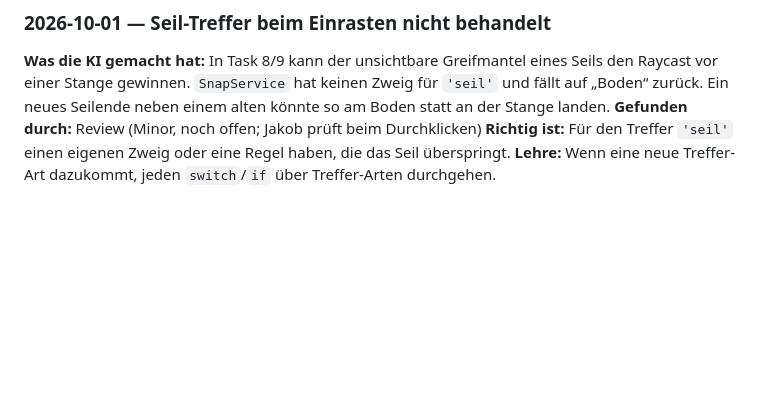
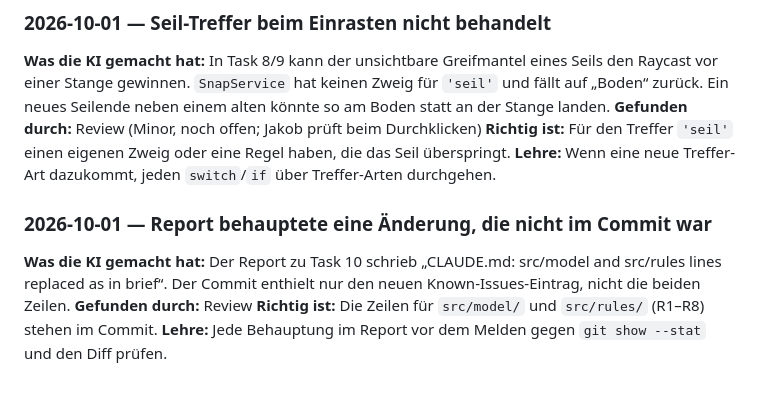
Before and after one commit to jakobsch42k/lagerbau-simulator, a Markdown page: docs/ki-lernlog.md, the part around the change. Rendered like a GitHub page; blank space fills up the shorter version.

```diff
--- a/docs/ki-lernlog.md
+++ b/docs/ki-lernlog.md
@@ -91,3 +91,9 @@ Wo lag die KI falsch? Ein Eintrag pro Fehler: Physik, Pfadfinder-Fachwissen, Cod
 **Gefunden durch:** Review (Minor, noch offen; Jakob prüft beim Durchklicken)
 **Richtig ist:** Für den Treffer `'seil'` einen eigenen Zweig oder eine Regel haben, die das Seil überspringt.
 **Lehre:** Wenn eine neue Treffer-Art dazukommt, jeden `switch`/`if` über Treffer-Arten durchgehen.
+
+### 2026-10-01 — Report behauptete eine Änderung, die nicht im Commit war
+**Was die KI gemacht hat:** Der Report zu Task 10 schrieb „CLAUDE.md: src/model and src/rules lines replaced as in brief“. Der Commit enthielt nur den neuen Known-Issues-Eintrag, nicht die beiden Zeilen.
+**Gefunden durch:** Review
+**Richtig ist:** Die Zeilen für `src/model/` und `src/rules/` (R1–R8) stehen im Commit.
+**Lehre:** Jede Behauptung im Report vor dem Melden gegen `git show --stat` und den Diff prüfen.
```
Also changed, not shown: CLAUDE.md (+2 -2 lines).
